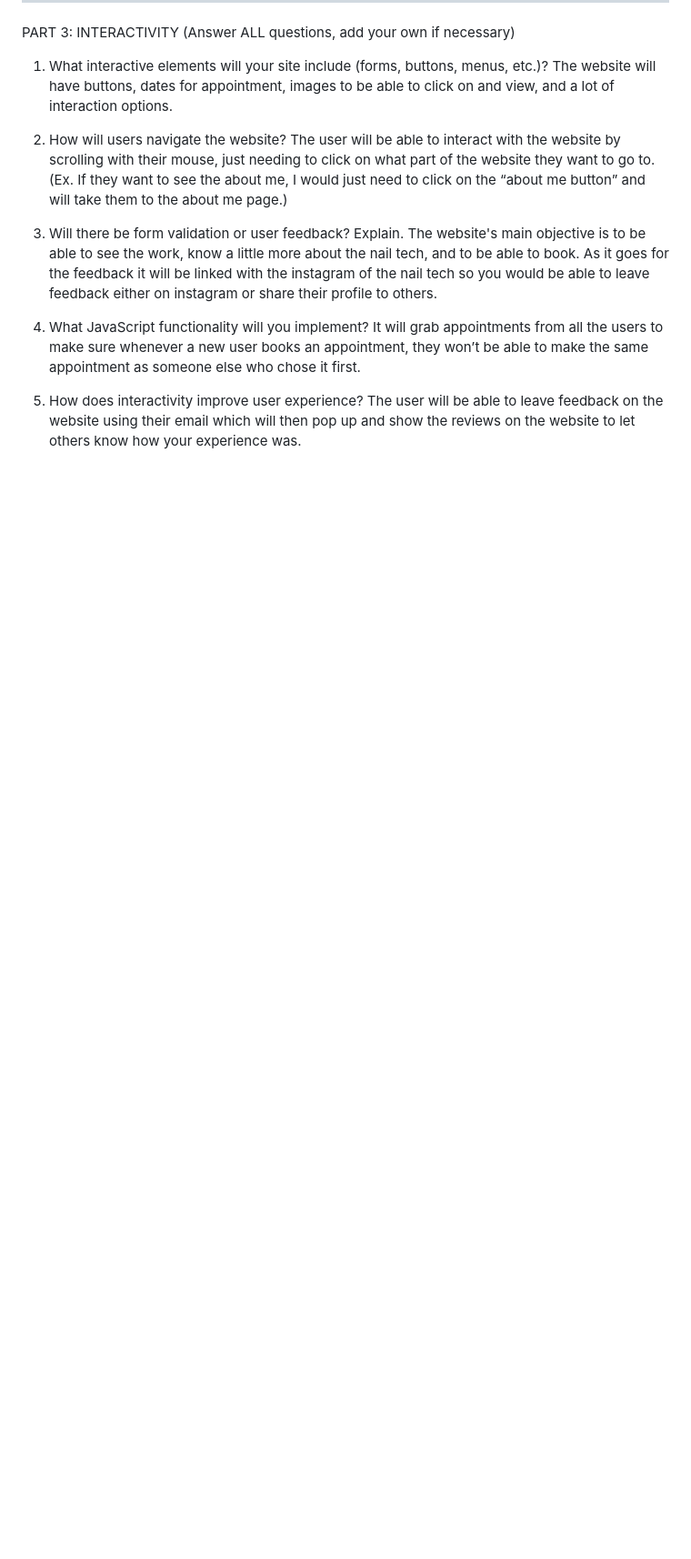
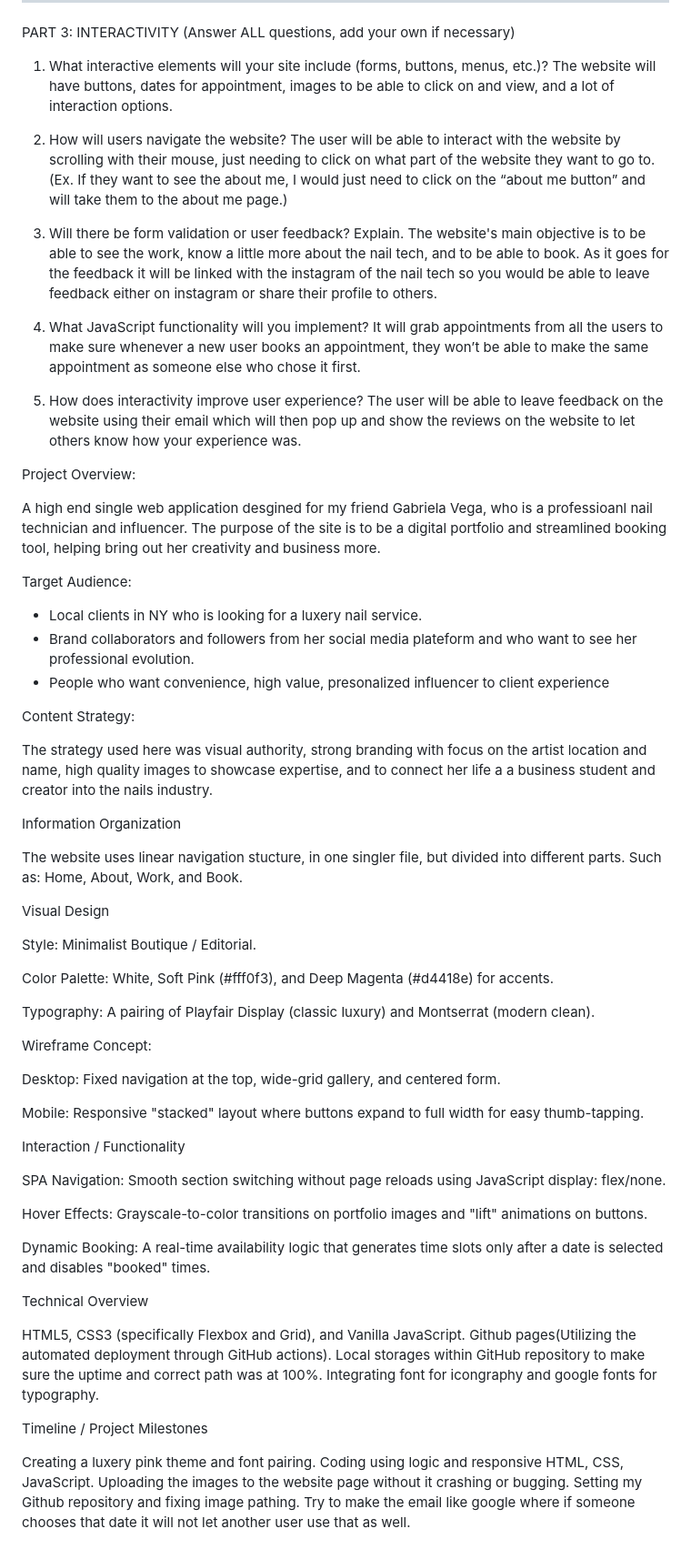
Before and after one commit to H3nryc17/GabrielaNails, a Markdown page: README.md, the part around the change. Shown at 91% size. GitHub-like rendering; blank space fills up the shorter version.

```diff
--- a/README.md
+++ b/README.md
@@ -101,3 +101,61 @@ It will grab appointments from all the users to make sure whenever a new user bo
 
 5. How does interactivity improve user experience?
 The user will be able to leave feedback on the website using their email which will then pop up and show the reviews on the website to let others know how your experience was.
+
+Project Overview:
+
+A high end single web application desgined for my friend Gabriela Vega, who is a professioanl nail technician and influencer. The purpose of the site is to be a digital portfolio and streamlined booking tool, helping bring out her creativity and business more.
+
+Target Audience:
+
+* Local clients in NY who is looking for a luxery nail service.
+* Brand collaborators and followers from her social media plateform and who want to see her professional evolution.
+* People who want convenience, high value, presonalized influencer to client experience
+
+Content Strategy:
+
+The strategy used here was visual authority, strong branding with focus on the artist location and name, high quality images to showcase expertise, and to connect her life a a business student and creator into the nails industry.
+
+
+Information Organization
+
+The website uses linear navigation stucture, in one singler file, but divided into different parts.
+Such as:
+Home, About, Work, and Book.
+
+Visual Design
+
+Style: Minimalist Boutique / Editorial.
+
+Color Palette: White, Soft Pink (#fff0f3), and Deep Magenta (#d4418e) for accents.
+
+Typography: A pairing of Playfair Display (classic luxury) and Montserrat (modern clean).
+
+Wireframe Concept:
+
+Desktop: Fixed navigation at the top, wide-grid gallery, and centered form.
+
+Mobile: Responsive "stacked" layout where buttons expand to full width for easy thumb-tapping.
+
+Interaction / Functionality
+
+SPA Navigation: Smooth section switching without page reloads using JavaScript display: flex/none.
+
+Hover Effects: Grayscale-to-color transitions on portfolio images and "lift" animations on buttons.
+
+Dynamic Booking: A real-time availability logic that generates time slots only after a date is selected and disables "booked" times.
+
+Technical Overview
+
+HTML5, CSS3 (specifically Flexbox and Grid), and Vanilla JavaScript.
+Github pages(Utilizing the automated deployment through GitHub actions).
+Local storages within GitHub repository to make sure the uptime and correct path was at 100%.
+Integrating font for icongraphy and google fonts for typography.
+
+Timeline / Project Milestones
+
+Creating a luxery pink theme and font pairing.
+Coding using logic and responsive HTML, CSS, JavaScript.
+Uploading the images to the website page without it crashing or bugging.
+Setting my Github repository and fixing image pathing.
+Try to make the email like google where if someone chooses that date it will not let another user use that as well.
```
